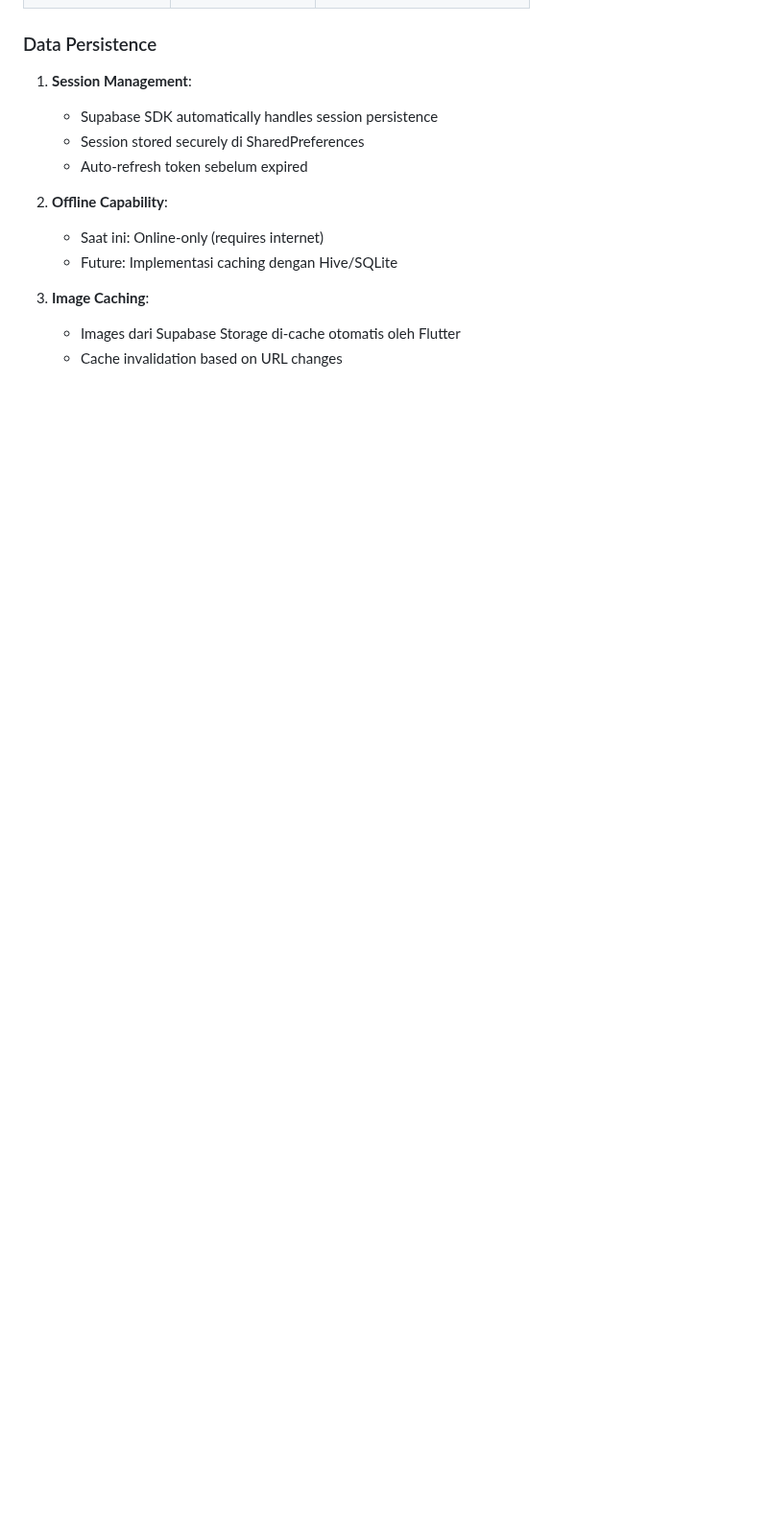
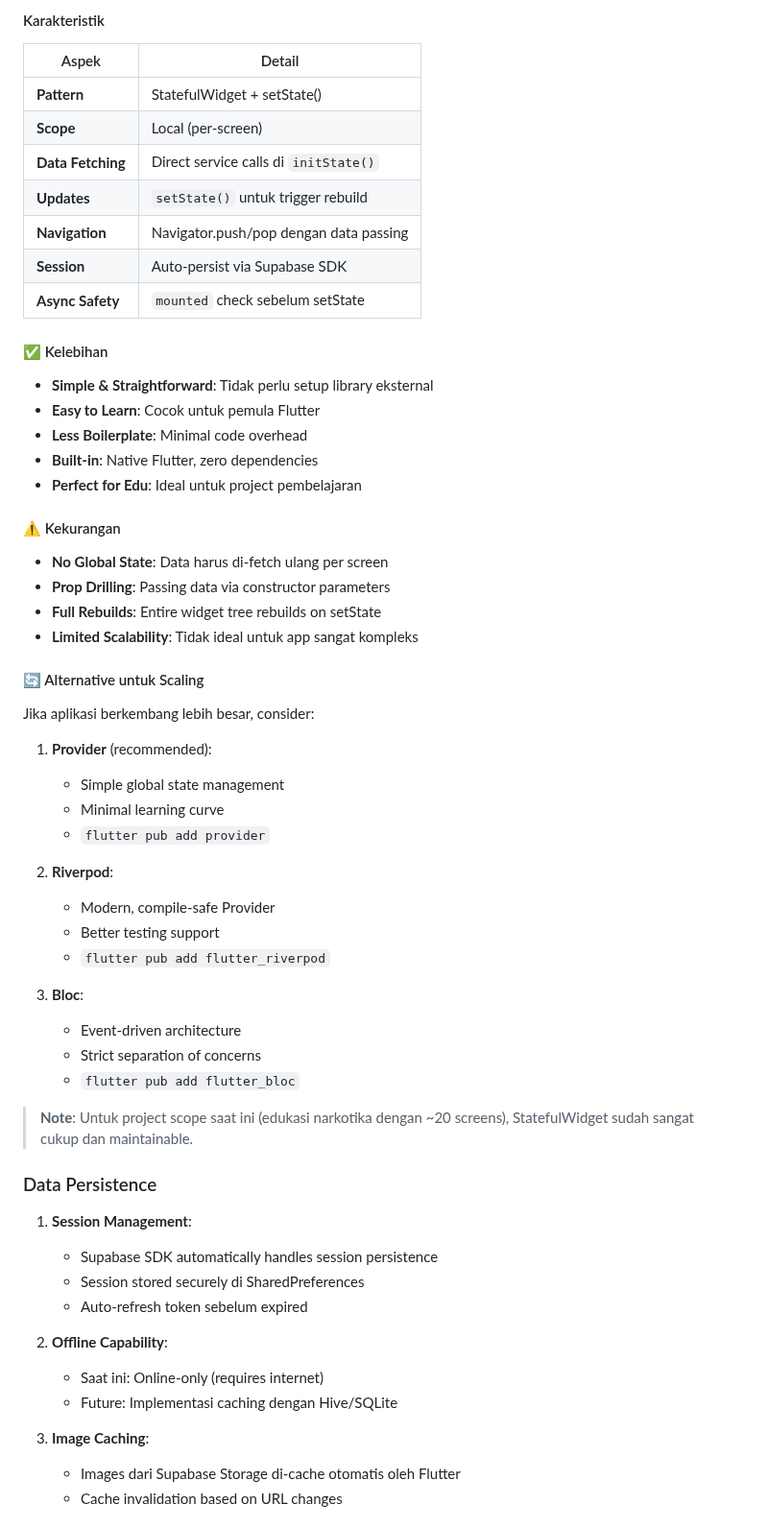
Before and after one commit to nflpratamaa/IDEN-App, a Markdown page: README.md, the part around one of its changes. Shown at 96% size. Drawn GitHub-style; blank space fills up the shorter version.

```diff
--- a/README.md
+++ b/README.md
@@ -517,3 +585,51 @@ erDiagram
+#### Karakteristik
+
+| Aspek | Detail |
+|-------|--------|
+| **Pattern** | StatefulWidget + setState() |
+| **Scope** | Local (per-screen) |
+| **Data Fetching** | Direct service calls di `initState()` |
+| **Updates** | `setState()` untuk trigger rebuild |
+| **Navigation** | Navigator.push/pop dengan data passing |
+| **Session** | Auto-persist via Supabase SDK |
+| **Async Safety** | `mounted` check sebelum setState |
+
+#### ✅ Kelebihan
+
+- **Simple & Straightforward**: Tidak perlu setup library eksternal
+- **Easy to Learn**: Cocok untuk pemula Flutter
+- **Less Boilerplate**: Minimal code overhead
+- **Built-in**: Native Flutter, zero dependencies
+- **Perfect for Edu**: Ideal untuk project pembelajaran
+
+#### ⚠️ Kekurangan
+
+- **No Global State**: Data harus di-fetch ulang per screen
+- **Prop Drilling**: Passing data via constructor parameters
+- **Full Rebuilds**: Entire widget tree rebuilds on setState
+- **Limited Scalability**: Tidak ideal untuk app sangat kompleks
+
+#### 🔄 Alternative untuk Scaling
+
+Jika aplikasi berkembang lebih besar, consider:
+
+1. **Provider** (recommended):
+   - Simple global state management
+   - Minimal learning curve
+   - `flutter pub add provider`
+
+2. **Riverpod**:
+   - Modern, compile-safe Provider
+   - Better testing support
+   - `flutter pub add flutter_riverpod`
+
+3. **Bloc**:
+   - Event-driven architecture
+   - Strict separation of concerns
+   - `flutter pub add flutter_bloc`
+
+> **Note**: Untuk project scope saat ini (edukasi narkotika dengan ~20 screens), StatefulWidget sudah sangat cukup dan maintainable.
+
 ### Data Persistence
 
 1. **Session Management**:
```
Also changed, not shown: other parts of README.md (+68 -0 lines).
